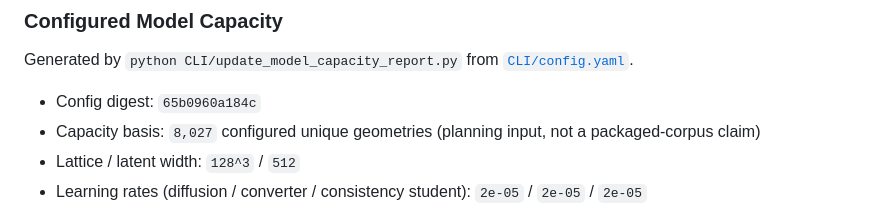
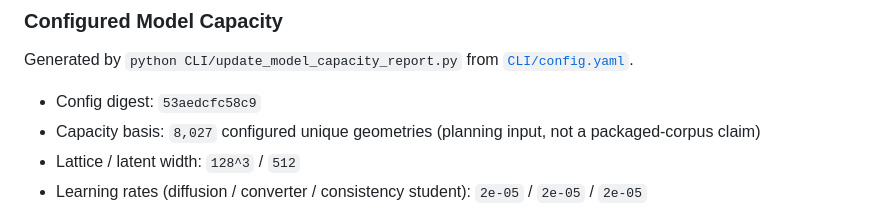
Before and after one commit to iamdarshg/research-paper, a Markdown page: README.md, the part around the change. GitHub-like rendering.

Commit message:
docs: update model capacity report [skip ci]

```diff
--- a/README.md
+++ b/README.md
@@ -198,7 +198,7 @@ Prints the smoke-run feature status summary. It is intentionally phrased as stat
 
 Generated by `python CLI/update_model_capacity_report.py` from [`CLI/config.yaml`](CLI/config.yaml).
 
-- Config digest: `65b0960a184c`
+- Config digest: `53aedcfc58c9`
 - Capacity basis: `8,027` configured unique geometries (planning input, not a packaged-corpus claim)
 - Lattice / latent width: `128^3` / `512`
 - Learning rates (diffusion / converter / consistency student): `2e-05` / `2e-05` / `2e-05`
```
